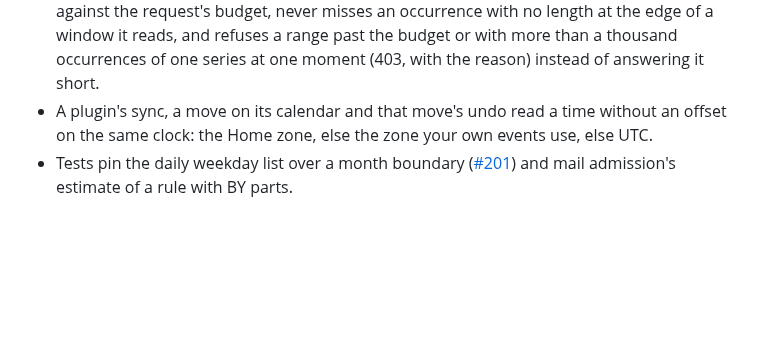
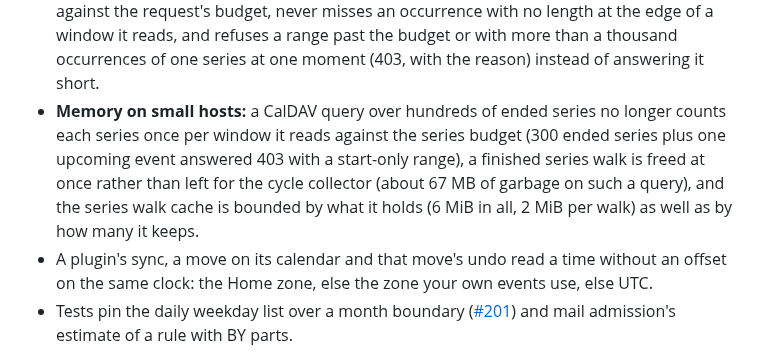
Before and after one commit to Oshyan/better-cal, a Markdown page: CHANGELOG.md, the part around the change. GitHub-like rendering; blank space fills up the shorter version.

Commit message:
Changelog 1.5.1: memory on small hosts (the series budget per series, the iterator cycle, the bounded walk cache).

```diff
--- a/CHANGELOG.md
+++ b/CHANGELOG.md
@@ -26,6 +26,7 @@ Security fixes are tracked privately as GitHub security advisories until they sh
 - A Google calendar shows its G once, in its disc (the extra colored G after its name in the sidebar is gone), and the G is redrawn and centered at every size, the event editor's calendar picker included.
 - Delete, an answer or a relationship for all events from an edited day now changes the whole series, as an edit does.
 - CalDAV counts every occurrence a time range has to work through, skipped ones included, against the request's budget, never misses an occurrence with no length at the edge of a window it reads, and refuses a range past the budget or with more than a thousand occurrences of one series at one moment (403, with the reason) instead of answering it short.
+- **Memory on small hosts:** a CalDAV query over hundreds of ended series no longer counts each series once per window it reads against the series budget (300 ended series plus one upcoming event answered 403 with a start-only range), a finished series walk is freed at once rather than left for the cycle collector (about 67 MB of garbage on such a query), and the series walk cache is bounded by what it holds (6 MiB in all, 2 MiB per walk) as well as by how many it keeps.
 - A plugin's sync, a move on its calendar and that move's undo read a time without an offset on the same clock: the Home zone, else the zone your own events use, else UTC.
 - Tests pin the daily weekday list over a month boundary ([#201](https://github.com/Oshyan/better-cal/issues/201)) and mail admission's estimate of a rule with BY parts.
 
```
